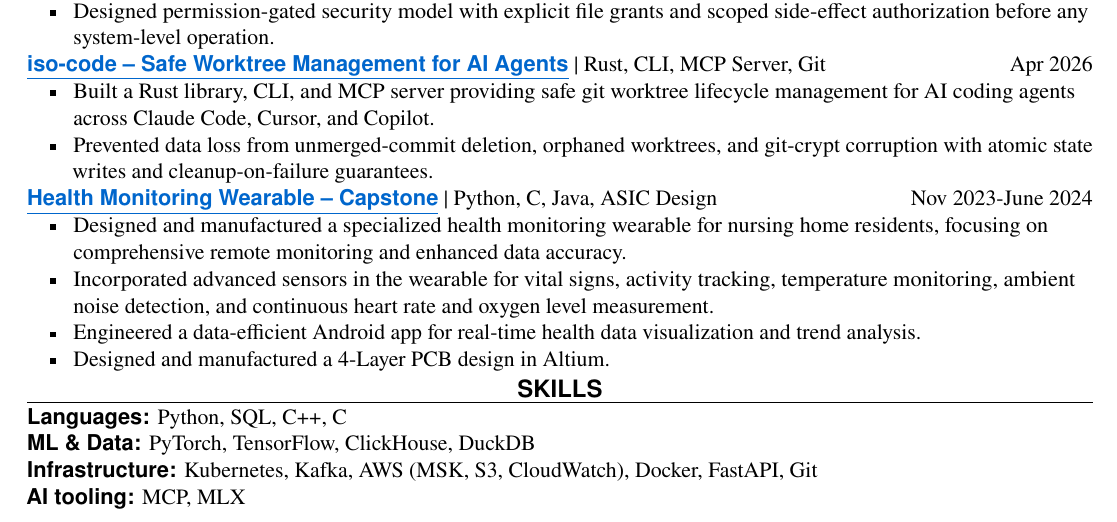
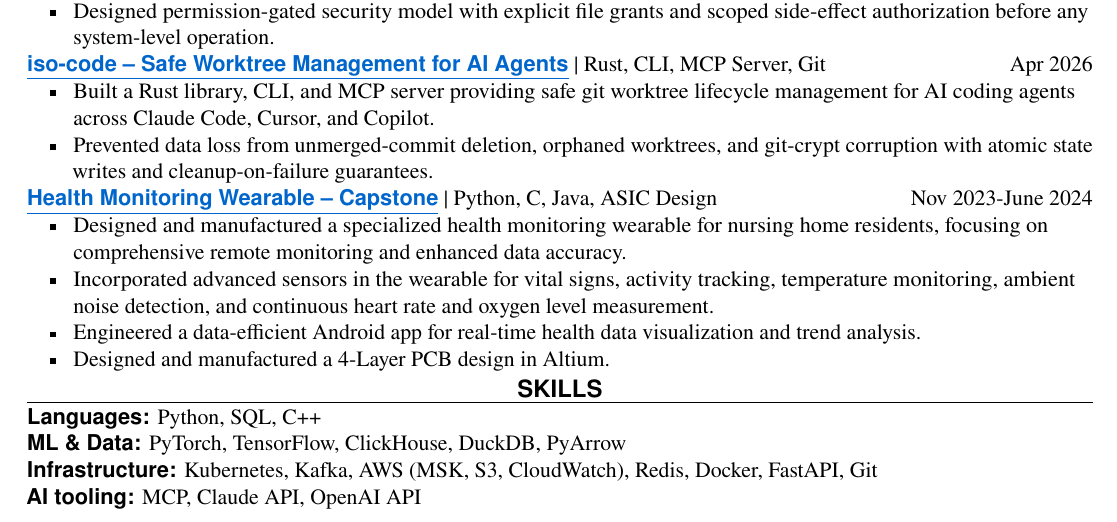
Before and after one commit to snehith01001110/snehithnayak.github.io, a LaTeX CV (resume-latex/resume.tex): part of the page, cut so that both start at the same text. Compiled offline with pdfLaTeX.

Commit message:
Update skills section
- Remove C from Languages
- Add PyArrow to ML & Data
- Add Redis to Infrastructure
- Replace MLX with Claude API and OpenAI API in AI tooling

Co-Authored-By: Claude Sonnet 4.6 <noreply@anthropic.com>

```diff
--- a/resume-latex/resume.tex
+++ b/resume-latex/resume.tex
@@ -157,9 +157,9 @@
 
 \resumesection{SKILLS}
 
-{\sectionstyle Languages:} Python, SQL, C++, C\\
-{\sectionstyle ML \& Data:} PyTorch, TensorFlow, ClickHouse, DuckDB\\
-{\sectionstyle Infrastructure:} Kubernetes, Kafka, AWS (MSK, S3, CloudWatch), Docker, FastAPI, Git\\
-{\sectionstyle AI tooling:} MCP, MLX\\
+{\sectionstyle Languages:} Python, SQL, C++\\
+{\sectionstyle ML \& Data:} PyTorch, TensorFlow, ClickHouse, DuckDB, PyArrow\\
+{\sectionstyle Infrastructure:} Kubernetes, Kafka, AWS (MSK, S3, CloudWatch), Redis, Docker, FastAPI, Git\\
+{\sectionstyle AI tooling:} MCP, Claude API, OpenAI API\\
 
 \end{document}
```
Also changed, not shown: resume.pdf.
